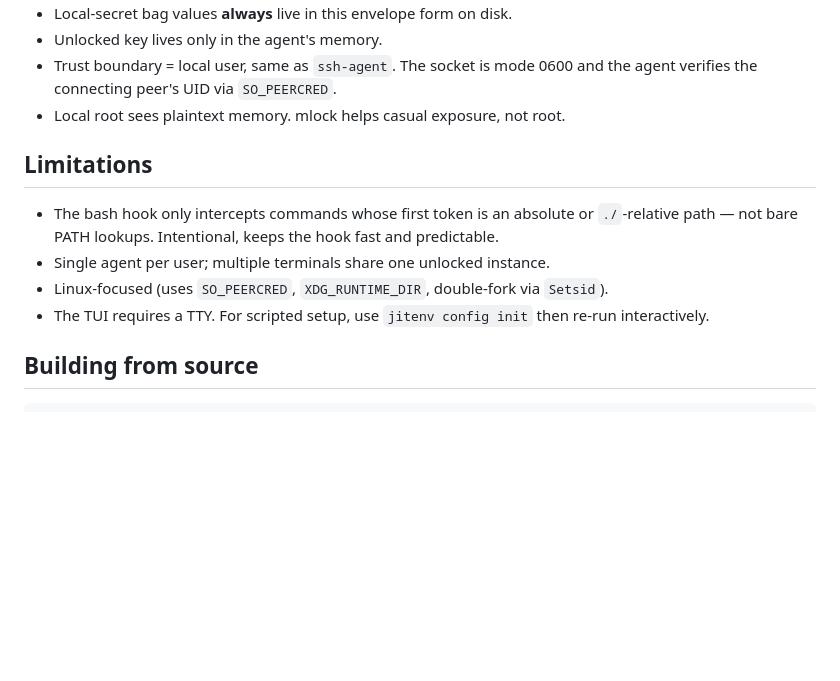
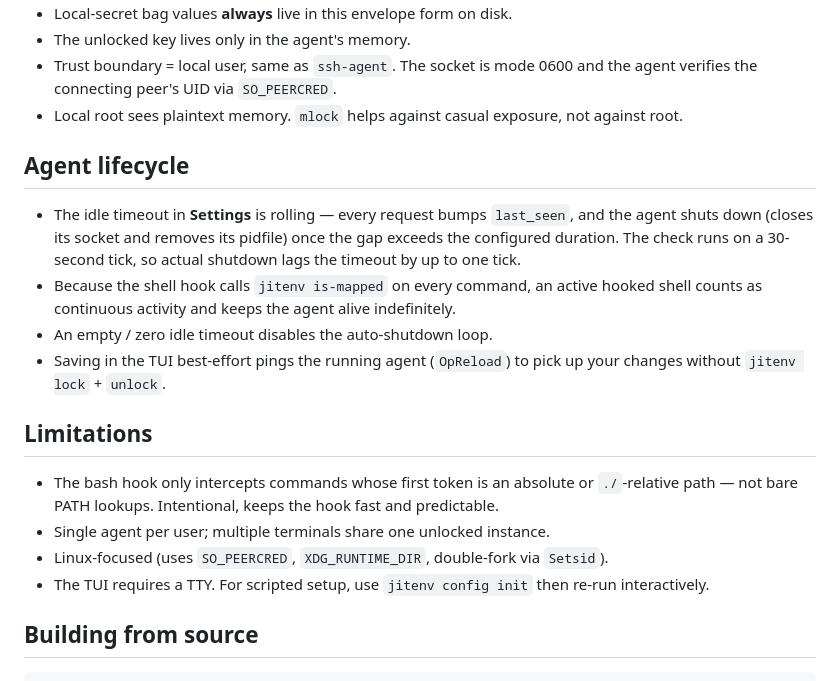
Before and after one commit to Galvill/jitenv, a Markdown page: README.md, the part around one of its changes. Rendered like a GitHub page; blank space fills up the shorter version.

```diff
--- a/README.md
+++ b/README.md
@@ -137,14 +185,34 @@ When `name` and `key` are both empty, every key in the named bag becomes its own
 - Local-secret bag values **always** live in this envelope form on disk.
-- Unlocked key lives only in the agent's memory.
-- Trust boundary = local user, same as `ssh-agent`. The socket is mode 0600 and the agent verifies the connecting peer's UID via `SO_PEERCRED`.
-- Local root sees plaintext memory. mlock helps casual exposure, not root.
+- The unlocked key lives only in the agent's memory.
+- Trust boundary = local user, same as `ssh-agent`. The socket is mode
+  0600 and the agent verifies the connecting peer's UID via `SO_PEERCRED`.
+- Local root sees plaintext memory. `mlock` helps against casual
+  exposure, not against root.
+
+## Agent lifecycle
+
+- The idle timeout in **Settings** is rolling — every request bumps
+  `last_seen`, and the agent shuts down (closes its socket and removes
+  its pidfile) once the gap exceeds the configured duration. The check
+  runs on a 30-second tick, so actual shutdown lags the timeout by up
+  to one tick.
+- Because the shell hook calls `jitenv is-mapped` on every command, an
+  active hooked shell counts as continuous activity and keeps the
+  agent alive indefinitely.
+- An empty / zero idle timeout disables the auto-shutdown loop.
+- Saving in the TUI best-effort pings the running agent (`OpReload`)
+  to pick up your changes without `jitenv lock` + `unlock`.
 
 ## Limitations
 
-- The bash hook only intercepts commands whose first token is an absolute or `./`-relative path — not bare PATH lookups. Intentional, keeps the hook fast and predictable.
+- The bash hook only intercepts commands whose first token is an
+  absolute or `./`-relative path — not bare PATH lookups. Intentional,
+  keeps the hook fast and predictable.
 - Single agent per user; multiple terminals share one unlocked instance.
-- Linux-focused (uses `SO_PEERCRED`, `XDG_RUNTIME_DIR`, double-fork via `Setsid`).
-- The TUI requires a TTY. For scripted setup, use `jitenv config init` then re-run interactively.
+- Linux-focused (uses `SO_PEERCRED`, `XDG_RUNTIME_DIR`, double-fork via
+  `Setsid`).
+- The TUI requires a TTY. For scripted setup, use `jitenv config init`
+  then re-run interactively.
 
 ## Building from source
 
```
Also changed, not shown: other parts of README.md (+107 -59 lines).
